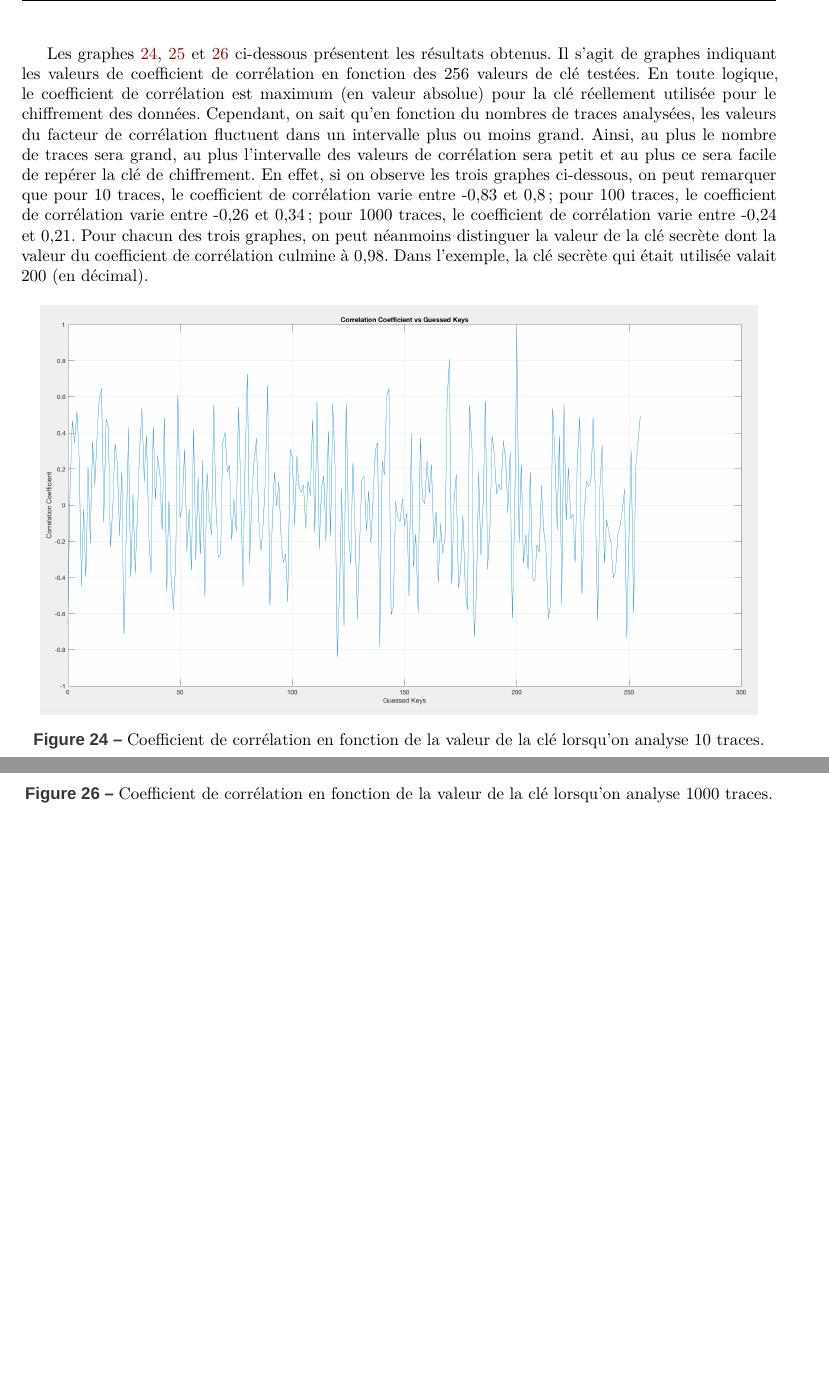
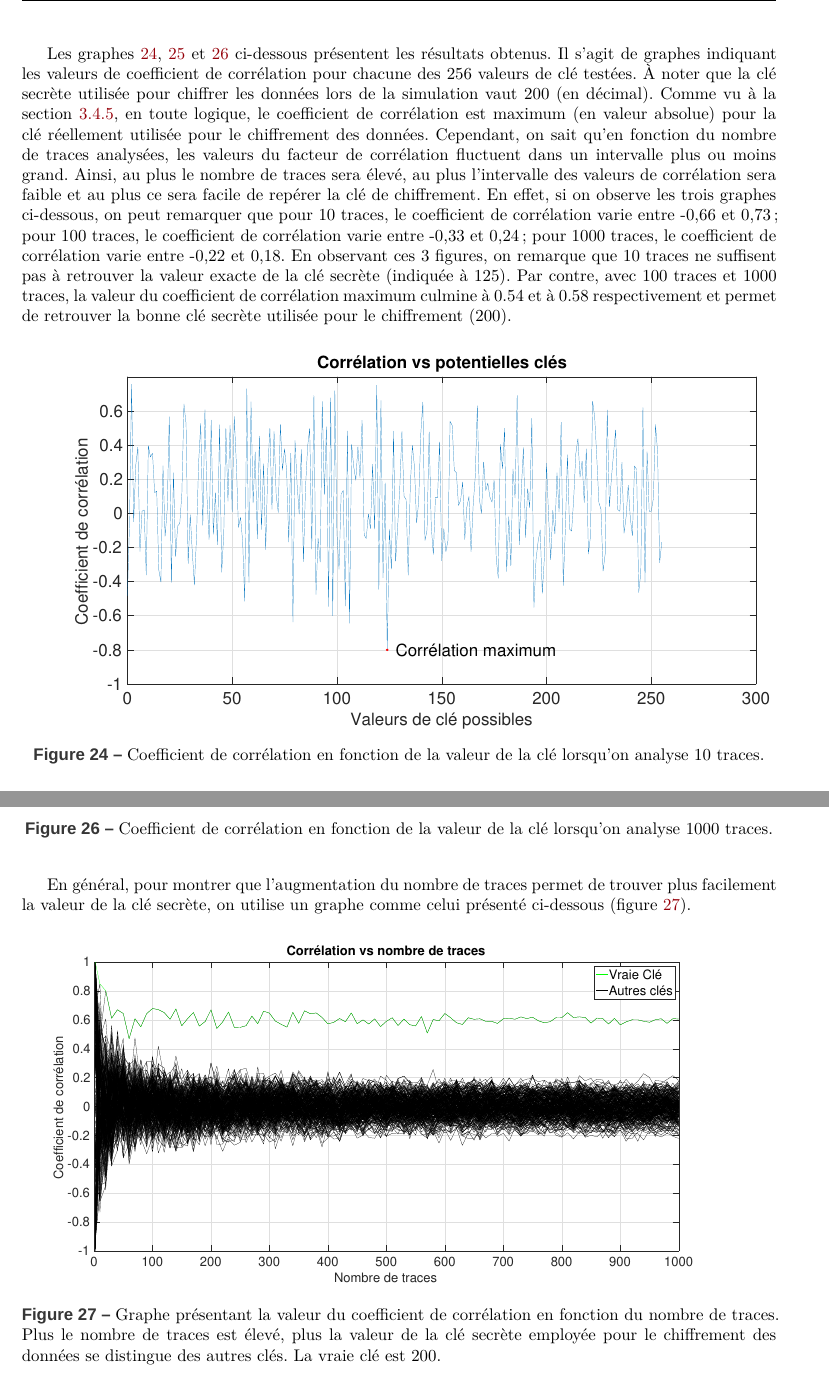
Before and after one commit to Anizetho/Stage, a LaTeX document (rapport de stage/Stage.tex): two parts of pages 21 and 22 of 35, joined at a grey line, cut so that both start at the same text, the shorter picture padded with empty space. Compiled offline with XeLaTeX; a missing font is replaced by an installed copy or a similar font.

Commit message:
Images corrections

```diff
--- a/rapport de stage/Stage.tex
+++ b/rapport de stage/Stage.tex
@@ -586,22 +587,38 @@ Ainsi :
 \end{figure}
 
 \newpage
-Les graphes \ref{fig:10}, \ref{fig:100} et \ref{fig:1000} ci-dessous présentent les résultats obtenus. Il s'agit de graphes indiquant les valeurs de coefficient de corrélation en fonction des 256 valeurs de clé testées. En toute logique, le coefficient de corrélation est maximum (en valeur absolue) pour la clé réellement utilisée pour le chiffrement des données. Cependant, on sait qu'en fonction du nombres de traces analysées, les valeurs du facteur de corrélation fluctuent dans un intervalle plus ou moins grand. Ainsi, au plus le nombre de traces sera grand, au plus l'intervalle des valeurs de corrélation sera petit et au plus ce sera facile de repérer la clé de chiffrement. En effet, si on observe les trois graphes ci-dessous, on peut remarquer que pour 10 traces, le coefficient de corrélation varie entre -0,83 et 0,8 ; pour 100 traces, le coefficient de corrélation varie entre -0,26 et 0,34 ; pour 1000 traces, le coefficient de corrélation varie entre -0,24 et 0,21. Pour chacun des trois graphes, on peut néanmoins distinguer la valeur de la clé secrète dont la valeur du coefficient de corrélation culmine à 0,98. Dans l'exemple, la clé secrète qui était utilisée valait 200 (en décimal).
+
+Les graphes \ref{fig:10}, \ref{fig:100} et \ref{fig:1000} ci-dessous présentent les résultats obtenus. Il s'agit de graphes indiquant les valeurs de coefficient de corrélation pour chacune des 256 valeurs de clé testées. À noter que la clé secrète utilisée pour chiffrer les données lors de la simulation vaut 200 (en décimal). Comme vu à la section \ref{sec:CPAEntire}, en toute logique, le coefficient de corrélation est maximum (en valeur absolue) pour la clé réellement utilisée pour le chiffrement des données. Cependant, on sait qu'en fonction du nombre de traces analysées, les valeurs du facteur de corrélation fluctuent dans un intervalle plus ou moins grand. Ainsi, au plus le nombre de traces sera élevé, au plus l'intervalle des valeurs de corrélation sera faible et au plus ce sera facile de repérer la clé de chiffrement. En effet, si on observe les trois graphes ci-dessous, on peut remarquer que pour 10 traces, le coefficient de corrélation varie entre -0,66 et 0,73 ; pour 100 traces, le coefficient de corrélation varie entre -0,33 et 0,24 ; pour 1000 traces, le coefficient de corrélation varie entre -0,22 et 0,18. En observant ces 3 figures, on remarque que 10 traces ne suffisent pas à retrouver la valeur exacte de la clé secrète (indiquée à 125). Par contre, avec 100 traces et 1000 traces, la valeur du coefficient de corrélation maximum culmine à 0.54 et à 0.58 respectivement et permet de retrouver la bonne clé secrète utilisée pour le chiffrement (200).
 
 \begin{figure}[htbp]
     \centering
-    \includegraphics[width=0.95\textwidth]{image/10}    \caption{Coefficient de corrélation en fonction de la valeur de la clé lorsqu'on analyse 10 traces.}    \label{fig:10}
+    \hspace{-1.2 cm}
+    \includegraphics[scale=0.25]{image/10.eps}    \caption{Coefficient de corrélation en fonction de la valeur de la clé lorsqu'on analyse 10 traces.}    \label{fig:10}
 \end{figure}
 
 \begin{figure}[htbp]
     \centering
-    \includegraphics[width=0.95\textwidth]{image/100}    \caption{Coefficient de corrélation en fonction de la valeur de la clé lorsqu'on analyse 100 traces.}    \label{fig:100}
+    \hspace{-1.2 cm}
+    \includegraphics[scale=0.25]{image/100.eps}    \caption{Coefficient de corrélation en fonction de la valeur de la clé lorsqu'on analyse 100 traces.}    \label{fig:100}
 \end{figure}
 
 \begin{figure}[htbp]
     \centering
-    \includegraphics[width=1.05\textwidth]{image/1000}    \caption{Coefficient de corrélation en fonction de la valeur de la clé lorsqu'on analyse 1000 traces.}    \label{fig:1000}
+    \hspace{-1.2 cm}
+    \includegraphics[scale=0.25]{image/1000.eps}    \caption{Coefficient de corrélation en fonction de la valeur de la clé lorsqu'on analyse 1000 traces.}    \label{fig:1000}
 \end{figure}
+
+\newpage
+
+En général, pour montrer que l'augmentation du nombre de traces permet de trouver plus facilement la valeur de la clé secrète, on utilise un graphe comme celui présenté ci-dessous (figure \ref{fig:nb_traces}).
+\begin{figure}[htb]
+    \centering
+    \hspace{-1.2 cm}
+    \includegraphics[width=1\linewidth]{image/nb_traces}
+    \caption{Graphe présentant la valeur du coefficient de corrélation en fonction du nombre de traces. Plus le nombre de traces est élevé, plus la valeur de la clé secrète employée pour le chiffrement des données se distingue des autres clés. La vraie clé est 200.}
+    \label{fig:nb_traces}
+\end{figure}
+
 
 \newpage
 
```
Also changed, not shown: rapport de stage/image/10.eps (added), rapport de stage/image/100.eps (added), rapport de stage/image/1000.eps (added), rapport de stage/image/10000.eps (added), rapport de stage/image/Old/3D.png (renamed from rapport de stage/image/3D.png), rapport de stage/image/Old/3D1.png (renamed from rapport de stage/image/3D1.png), rapport de stage/image/Old/3D2.png (renamed from rapport de stage/image/3D2.png), rapport de stage/image/Old/cle.png (renamed from rapport de stage/image/cle.png), rapport de stage/image/Old/cle8.png (renamed from rapport de stage/image/cle8.png), rapport de stage/image/Old/traces.png (renamed from rapport de stage/image/traces.png), rapport de stage/image/nb_traces.eps (added), rapport de stage/Stage.tex (12 more changed lines), 4 other files.
